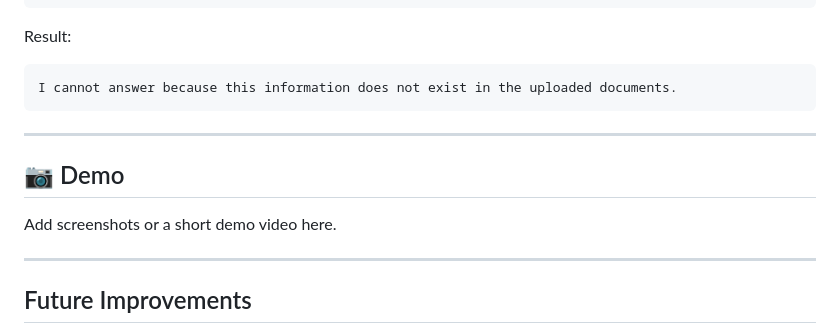
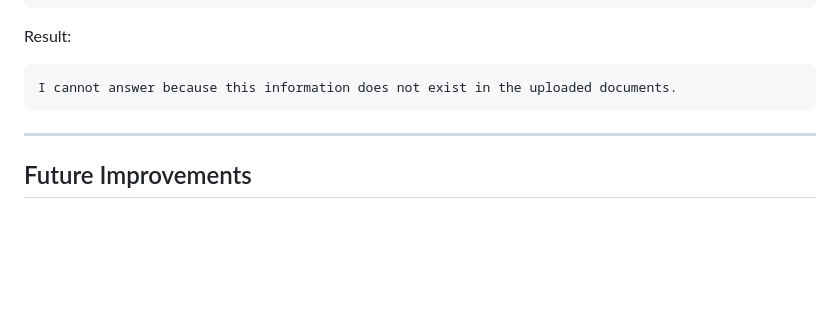
Before and after one commit to Esraa-MOhamed7/RAG-Powered-Customer-Support-System, a Markdown page: README.md, the part around the change. Rendered like a GitHub page; blank space fills up the shorter version.

Commit message:
Add details for clarity
Removed demo section from README.

```diff
--- a/README.md
+++ b/README.md
@@ -197,12 +197,6 @@ I cannot answer because this information does not exist in the uploaded document
 
 ---
 
-## 📷 Demo
-
-Add screenshots or a short demo video here.
-
----
-
 ## Future Improvements
 
 * User authentication
```
